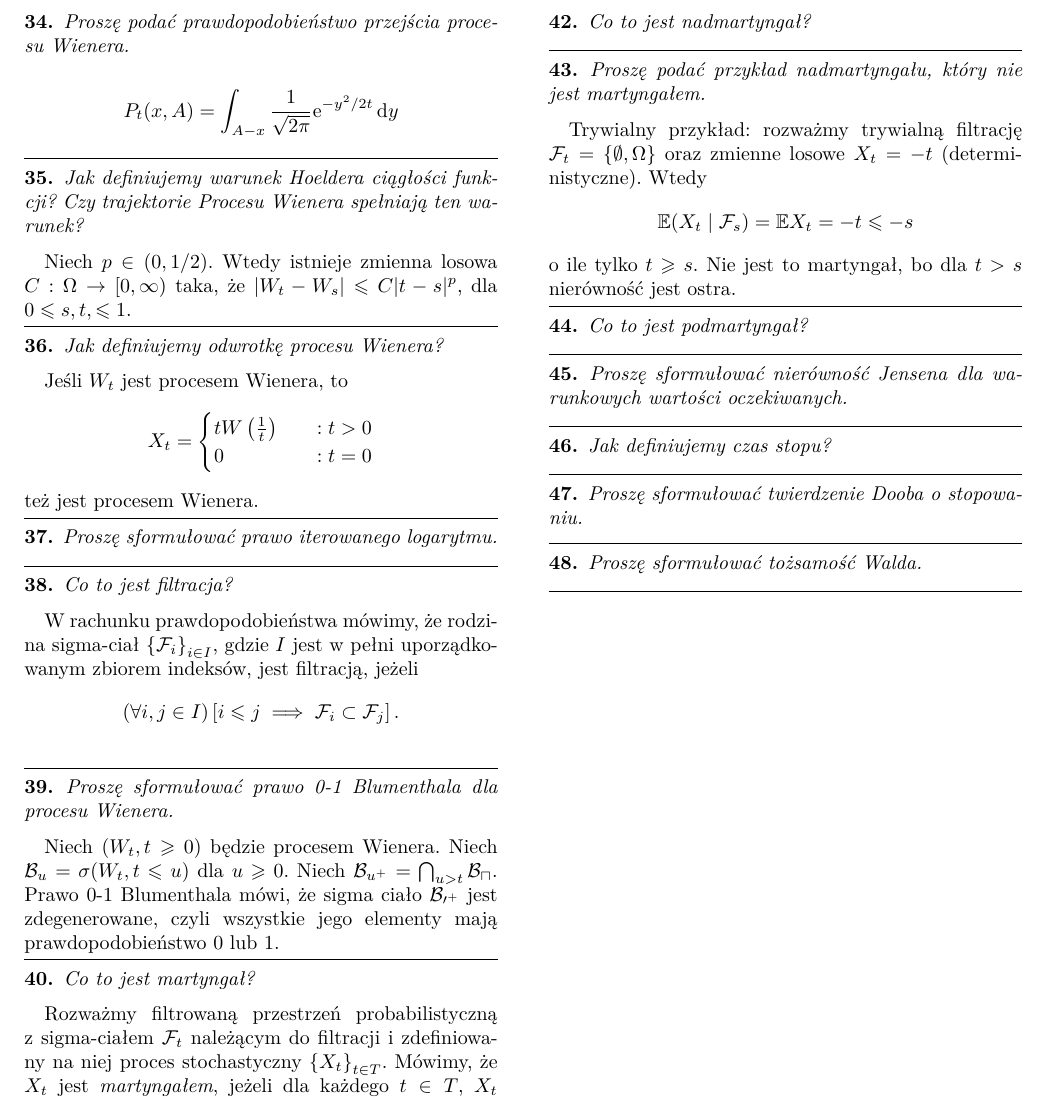
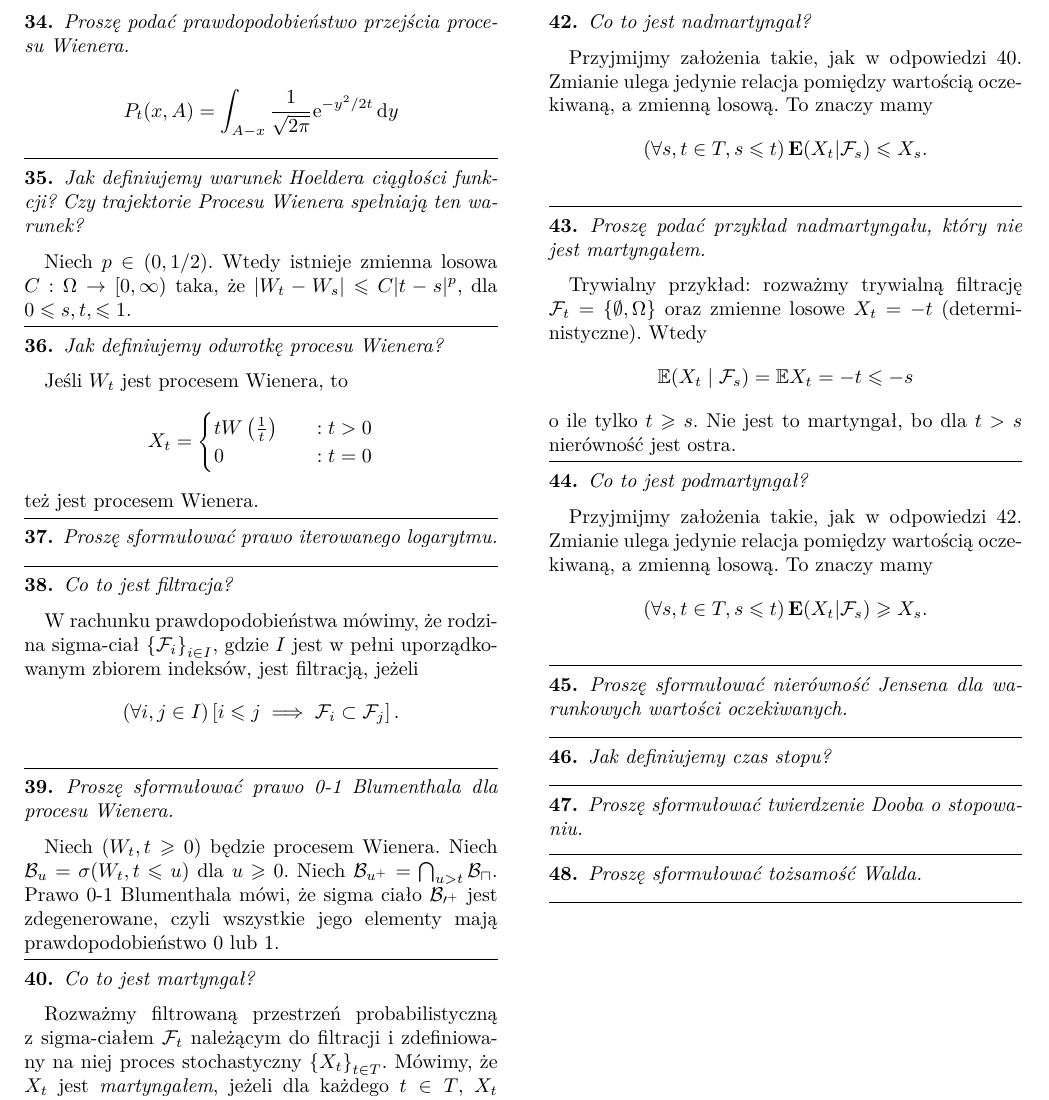
Before and after one commit to KMChris/egzamin-procesy, a LaTeX document (opracowanie.tex): part of page 3 of 3, cut so that both start at the same text. Compiled offline with pdfLaTeX.

Commit message:
Dodaj odpowiedzi dotyczące martyngałów

```diff
--- a/opracowanie.tex
+++ b/opracowanie.tex
@@ -573,7 +573,7 @@ Proszę sformułować prawo 0-1 Blumenthala dla procesu Wienera.
 \begin{pytanie}
 Co to jest martyngał?
 \end{pytanie}
-\begin{odpowiedź}
+\begin{odpowiedź} \label {def-martyngału}
     Rozważmy filtrowaną przestrzeń probabilistyczną z sigma\dywiz ciałem \(
     \mathcal F_t \) należącym do filtracji i zdefiniowany na niej proces
     stochastyczny \( \left\{ X_t \right\}_{t \in T} \). Mówimy, że \( X_t
@@ -610,8 +610,14 @@ Proszę podać przykład martyngału.
 \begin{pytanie}
 Co to jest nadmartyngał?
 \end{pytanie}
-\begin{odpowiedź}
-    % tu zamieść odpowiedź
+\begin{odpowiedź} \label {def-nadmartyngału}
+    Przyjmijmy założenia takie, jak w odpowiedzi \ref
+    {def-martyngału}. Zmianie ulega jedynie relacja pomiędzy wartością
+    oczekiwaną, a zmienną losową. To znaczy mamy
+    \begin {equation*}
+        \left(\forall s, t \in T, s \leq t \right) \expVal (X_t | \mathcal
+        F_s) \leqslant X_s.
+    \end {equation*}
 \end{odpowiedź}
 %%%%%%%%%%%%%%%%%%%%%%%%%%%%%%%%%%%%%%%%
 
@@ -637,7 +643,13 @@ Proszę podać przykład nadmartyngału, który nie jest martyngałem.
 Co to jest podmartyngał?
 \end{pytanie}
 \begin{odpowiedź}
-    % tu zamieść odpowiedź
+    Przyjmijmy założenia takie, jak w odpowiedzi \ref
+    {def-nadmartyngału}. Zmianie ulega jedynie relacja pomiędzy wartością
+    oczekiwaną, a zmienną losową. To znaczy mamy
+    \begin {equation*}
+        \left(\forall s, t \in T, s \leq t \right) \expVal (X_t | \mathcal
+        F_s) \geqslant X_s.
+    \end {equation*}
 \end{odpowiedź}
 %%%%%%%%%%%%%%%%%%%%%%%%%%%%%%%%%%%%%%%%
 
```
